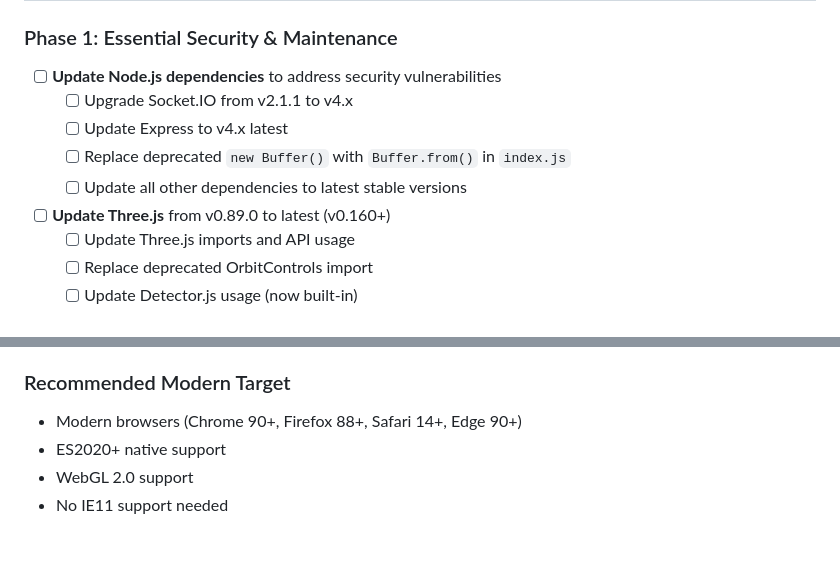
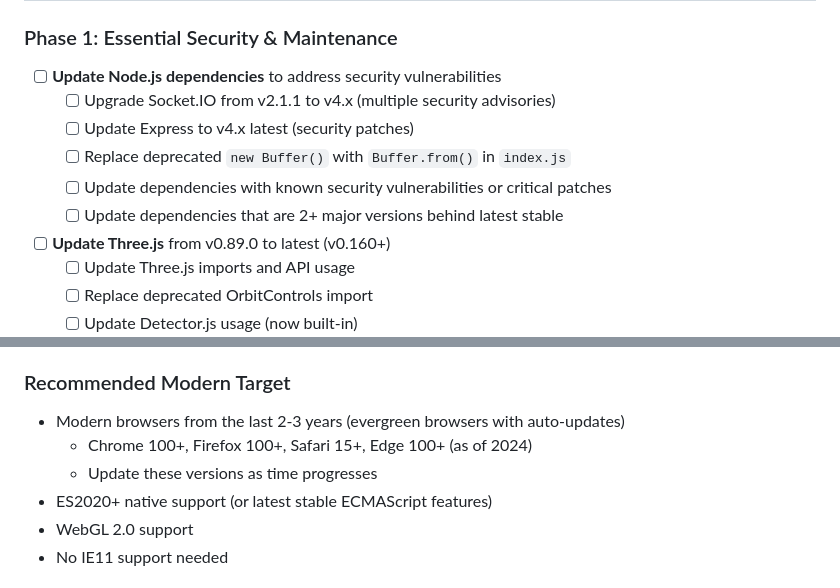
Before and after one commit to tommymetz/Audiovis, a Markdown page: AGENTS.md, 2 parts joined by grey strips. Rendered like a GitHub page; blank space fills up the shorter version.

Commit message:
Improve AGENTS.md with more specific dependency update criteria and evergreen browser targets
Co-authored-by: tommymetz <6005734+tommymetz@users.noreply.github.com>

```diff
--- a/AGENTS.md
+++ b/AGENTS.md
@@ -138,10 +138,11 @@ Audiovis_1.0_Horizon/
 
 ### Phase 1: Essential Security & Maintenance
 - [ ] **Update Node.js dependencies** to address security vulnerabilities
-  - [ ] Upgrade Socket.IO from v2.1.1 to v4.x
-  - [ ] Update Express to v4.x latest
+  - [ ] Upgrade Socket.IO from v2.1.1 to v4.x (multiple security advisories)
+  - [ ] Update Express to v4.x latest (security patches)
   - [ ] Replace deprecated `new Buffer()` with `Buffer.from()` in `index.js`
-  - [ ] Update all other dependencies to latest stable versions
+  - [ ] Update dependencies with known security vulnerabilities or critical patches
+  - [ ] Update dependencies that are 2+ major versions behind latest stable
 - [ ] **Update Three.js** from v0.89.0 to latest (v0.160+)
   - [ ] Update Three.js imports and API usage
   - [ ] Replace deprecated OrbitControls import
@@ -375,8 +376,10 @@ npm run format
 - WebGL 1.0 support via Three.js v0.89
 
 ### Recommended Modern Target
-- Modern browsers (Chrome 90+, Firefox 88+, Safari 14+, Edge 90+)
-- ES2020+ native support
+- Modern browsers from the last 2-3 years (evergreen browsers with auto-updates)
+  - Chrome 100+, Firefox 100+, Safari 15+, Edge 100+ (as of 2024)
+  - Update these versions as time progresses
+- ES2020+ native support (or latest stable ECMAScript features)
 - WebGL 2.0 support
 - No IE11 support needed
 
```
